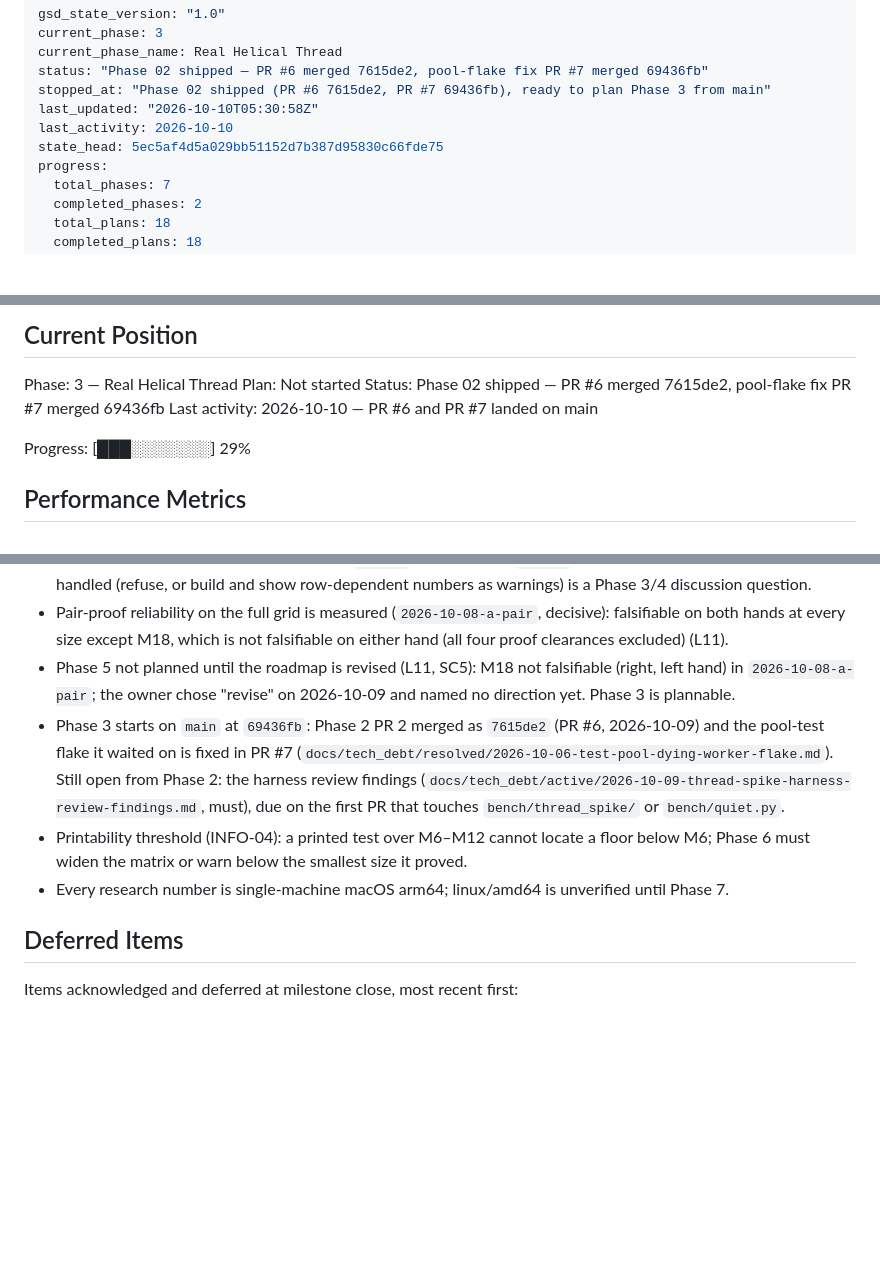
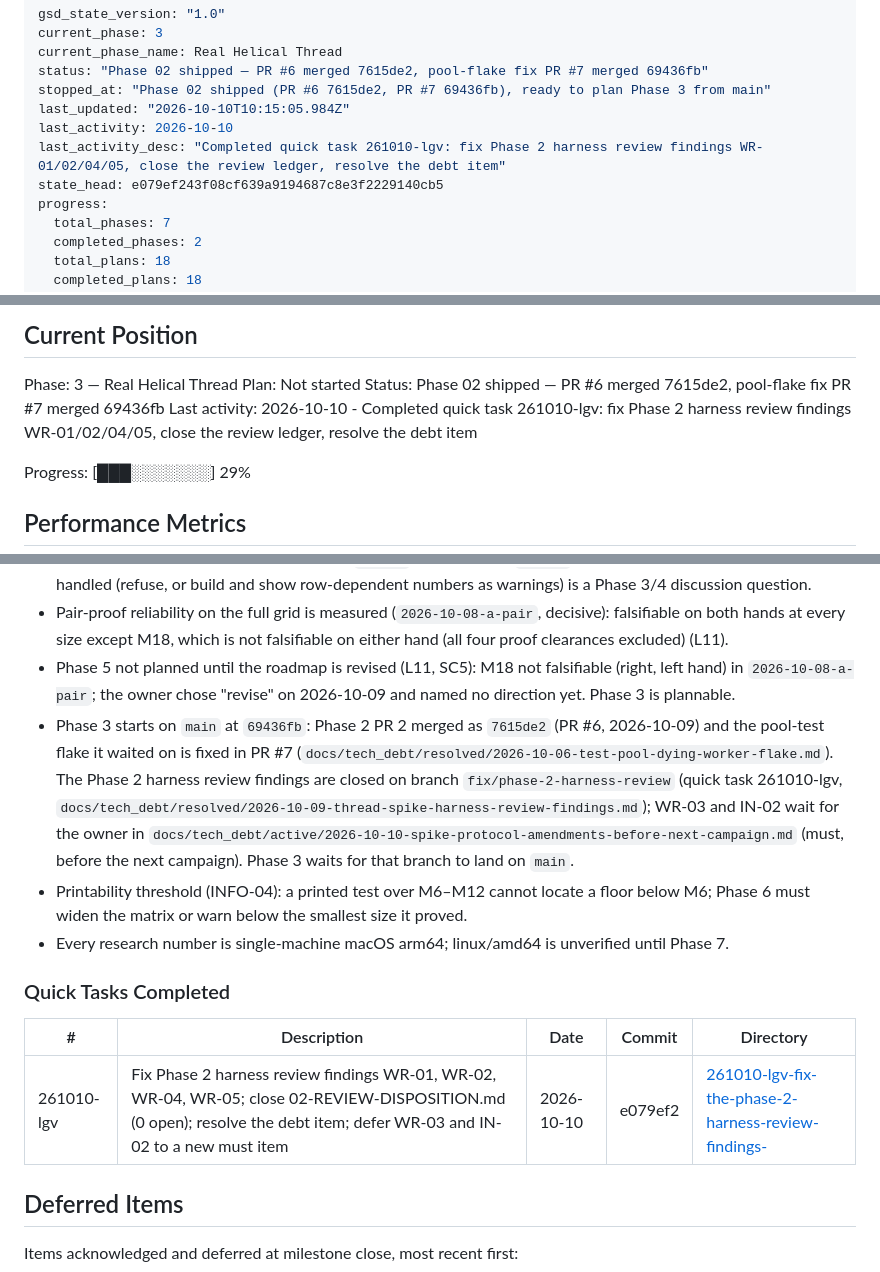
Before and after one commit to halfb00t/screw, a Markdown page: .planning/STATE.md, 3 parts joined by grey strips. GitHub-like rendering; blank space fills up the shorter version.

Commit message:
docs(quick-261010-lgv): record the Phase 2 harness review fix task, its summary and state
Co-Authored-By: Claude Fable 5.1 <noreply@anthropic.com>

```diff
--- a/.planning/STATE.md
+++ b/.planning/STATE.md
@@ -4,9 +4,10 @@ current_phase: 3
 current_phase_name: Real Helical Thread
 status: "Phase 02 shipped — PR #6 merged 7615de2, pool-flake fix PR #7 merged 69436fb"
 stopped_at: "Phase 02 shipped (PR #6 7615de2, PR #7 69436fb), ready to plan Phase 3 from main"
-last_updated: "2026-10-10T05:30:58Z"
+last_updated: "2026-10-10T10:15:05.984Z"
 last_activity: 2026-10-10
-state_head: 5ec5af4d5a029bb51152d7b387d95830c66fde75
+last_activity_desc: "Completed quick task 261010-lgv: fix Phase 2 harness review findings WR-01/02/04/05, close the review ledger, resolve the debt item"
+state_head: e079ef243f08cf639a9194687c8e3f2229140cb5
 progress:
   total_phases: 7
   completed_phases: 2
@@ -29,7 +30,7 @@ See: .planning/PROJECT.md (updated 2026-10-09)
 Phase: 3 — Real Helical Thread
 Plan: Not started
 Status: Phase 02 shipped — PR #6 merged 7615de2, pool-flake fix PR #7 merged 69436fb
-Last activity: 2026-10-10 — PR #6 and PR #7 landed on main
+Last activity: 2026-10-10 - Completed quick task 261010-lgv: fix Phase 2 harness review findings WR-01/02/04/05, close the review ledger, resolve the debt item
 
 Progress: [███░░░░░░░] 29%
 
@@ -123,9 +124,15 @@ None yet.
 - Coarse pitch only (TABL-05) vs contract 6 (`params` never imports `tables`): how an explicit non-coarse pitch is handled (refuse, or build and show row-dependent numbers as warnings) is a Phase 3/4 discussion question.
 - Pair-proof reliability on the full grid is measured (`2026-10-08-a-pair`, decisive): falsifiable on both hands at every size except M18, which is not falsifiable on either hand (all four proof clearances excluded) (L11).
 - Phase 5 not planned until the roadmap is revised (L11, SC5): M18 not falsifiable (right, left hand) in `2026-10-08-a-pair`; the owner chose "revise" on 2026-10-09 and named no direction yet. Phase 3 is plannable.
-- Phase 3 starts on `main` at `69436fb`: Phase 2 PR 2 merged as `7615de2` (PR #6, 2026-10-09) and the pool-test flake it waited on is fixed in PR #7 (`docs/tech_debt/resolved/2026-10-06-test-pool-dying-worker-flake.md`). Still open from Phase 2: the harness review findings (`docs/tech_debt/active/2026-10-09-thread-spike-harness-review-findings.md`, must), due on the first PR that touches `bench/thread_spike/` or `bench/quiet.py`.
+- Phase 3 starts on `main` at `69436fb`: Phase 2 PR 2 merged as `7615de2` (PR #6, 2026-10-09) and the pool-test flake it waited on is fixed in PR #7 (`docs/tech_debt/resolved/2026-10-06-test-pool-dying-worker-flake.md`). The Phase 2 harness review findings are closed on branch `fix/phase-2-harness-review` (quick task 261010-lgv, `docs/tech_debt/resolved/2026-10-09-thread-spike-harness-review-findings.md`); WR-03 and IN-02 wait for the owner in `docs/tech_debt/active/2026-10-10-spike-protocol-amendments-before-next-campaign.md` (must, before the next campaign). Phase 3 waits for that branch to land on `main`.
 - Printability threshold (INFO-04): a printed test over M6–M12 cannot locate a floor below M6; Phase 6 must widen the matrix or warn below the smallest size it proved.
 - Every research number is single-machine macOS arm64; linux/amd64 is unverified until Phase 7.
+
+### Quick Tasks Completed
+
+| # | Description | Date | Commit | Directory |
+|---|-------------|------|--------|-----------|
+| 261010-lgv | Fix Phase 2 harness review findings WR-01, WR-02, WR-04, WR-05; close 02-REVIEW-DISPOSITION.md (0 open); resolve the debt item; defer WR-03 and IN-02 to a new must item | 2026-10-10 | e079ef2 | [261010-lgv-fix-the-phase-2-harness-review-findings-](./quick/261010-lgv-fix-the-phase-2-harness-review-findings-/) |
 
 ## Deferred Items
 
```
Also changed, not shown: 2 other files.
